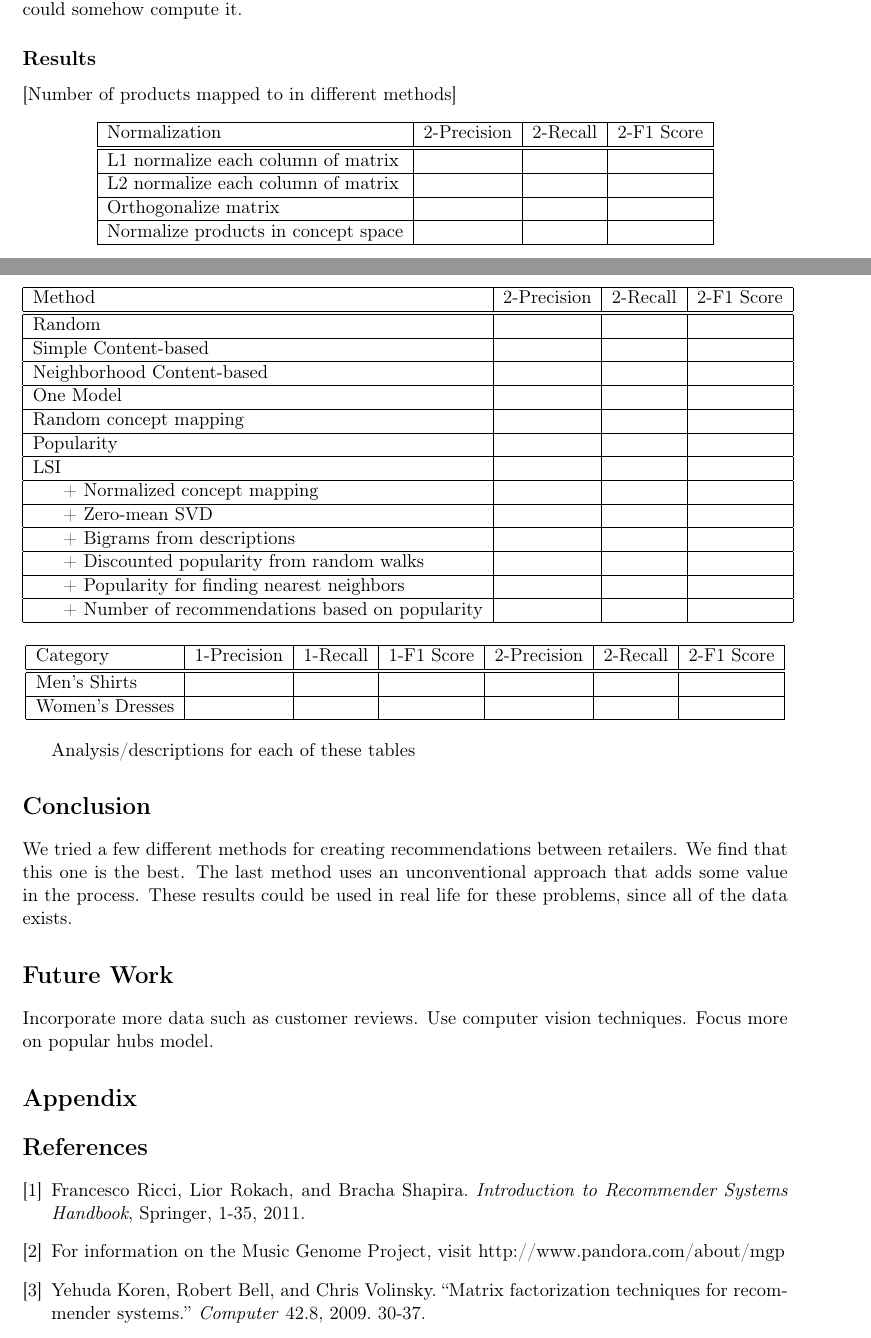
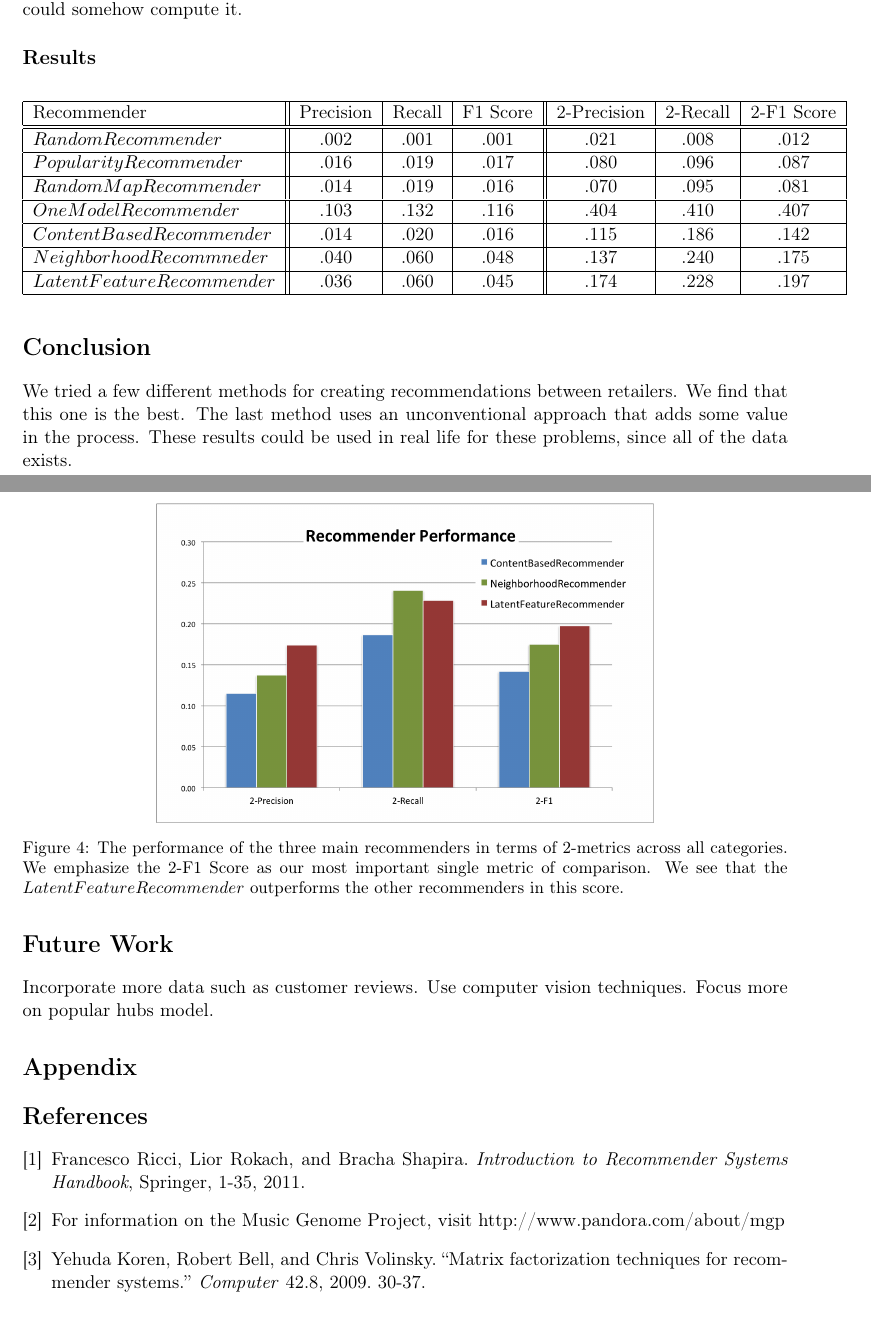
Before and after one commit to wchickering/cs399, a LaTeX document (paper2/paper.tex): two parts of pages 12 and 13 of 14 before the commit and two parts of pages 12 and 13 of 13 after it, joined at a grey line, cut so that both start at the same text. Compiled offline with pdfLaTeX.

Commit message:
Add results table and graph

```diff
--- a/paper2/paper.tex
+++ b/paper2/paper.tex
@@ -772,49 +772,31 @@ somehow compute it.
 %and mapping latent concepts.
 
 \subsection*{Results}
-[Number of products mapped to in different methods]
-\begin{center}
-\begin{tabular}{ | l | c | c | c |}
-\hline
-Normalization & 2-Precision & 2-Recall & 2-F1 Score \\ \hline\hline
-L1 normalize each column of matrix &&&\\ \hline
-L2 normalize each column of matrix &&&\\ \hline
-Orthogonalize matrix &&&\\ \hline
-Normalize products in concept space &&&\\ \hline
-\end{tabular}
-\end{center}
 
 \begin{center}
-\begin{tabular}{ | l | c | c | c |}
+\begin{tabular}{ | l || c | c | c || c | c | c |}
 \hline
-Method & 2-Precision & 2-Recall & 2-F1 Score \\ \hline\hline
-Random &&&\\ \hline
-Simple Content-based &&&\\ \hline
-Neighborhood Content-based &&&\\ \hline
-One Model &&&\\ \hline
-Random concept mapping &&&\\ \hline
-Popularity &&&\\ \hline
-LSI &&&\\ \hline
-\hspace*{0.5cm} + Normalized concept mapping &&&\\ \hline
-\hspace*{0.5cm} + Zero-mean SVD &&&\\ \hline
-\hspace*{0.5cm} + Bigrams from descriptions &&&\\ \hline
-\hspace*{0.5cm} + Discounted popularity from random walks &&&\\ \hline
-\hspace*{0.5cm} + Popularity for finding nearest neighbors &&&\\ \hline
-\hspace*{0.5cm} + Number of recommendations based on popularity &&&\\ \hline
+Recommender & Precision & Recall & F1 Score & 2-Precision & 2-Recall & 2-F1 Score \\ \hline\hline
+$RandomRecommender$ & .002 & .001 & .001 & .021 & .008 & .012 \\ \hline
+$PopularityRecommender$ & .016 & .019 & .017 & .080 & .096 & .087 \\ \hline
+$RandomMapRecommender$ & .014 & .019 & .016 & .070 & .095 & .081 \\ \hline
+$OneModelRecommender$ & .103 & .132 & .116 & .404 & .410 & .407 \\ \hline
+$ContentBasedRecommender$ & .014 & .020 & .016 & .115 & .186 & .142 \\ \hline
+$NeighborhoodRecommneder$ & .040 & .060 & .048 & .137 & .240 & .175 \\ \hline
+$LatentFeatureRecommender$ & .036 & .060 & .045 & .174 & .228 & .197 \\ \hline
 
 \end{tabular}
 \end{center}
 
-\begin{center}
-\begin{tabular}{ | l | c | c | c | c | c | c |}
-\hline
-Category & 1-Precision & 1-Recall & 1-F1 Score & 2-Precision & 2-Recall & 2-F1 Score \\ \hline\hline
-Men's Shirts &&&&&&\\ \hline
-Women's Dresses &&&&&&\\ \hline
-\end{tabular}
-\end{center}
-
-Analysis/descriptions for each of these tables
+\begin{figure}[!htbp]
+    \centering
+    \includegraphics[width=0.65\textwidth]{RecommenderPerformance.png}
+	\caption{The performance of the three main recommenders in terms of
+    2-metrics across all categories. We emphasize the 2-F1 Score as our most
+    important single metric of comparison. We see that the $LatentFeatureRecommender$
+    outperforms the other recommenders in this score.}
+    \label{fig:RecommenderPerformance}
+\end{figure}
 
 \section*{Conclusion}
 We tried a few different methods for creating recommendations between
```
Also changed, not shown: paper2/RecommenderPerformance.png (added).
